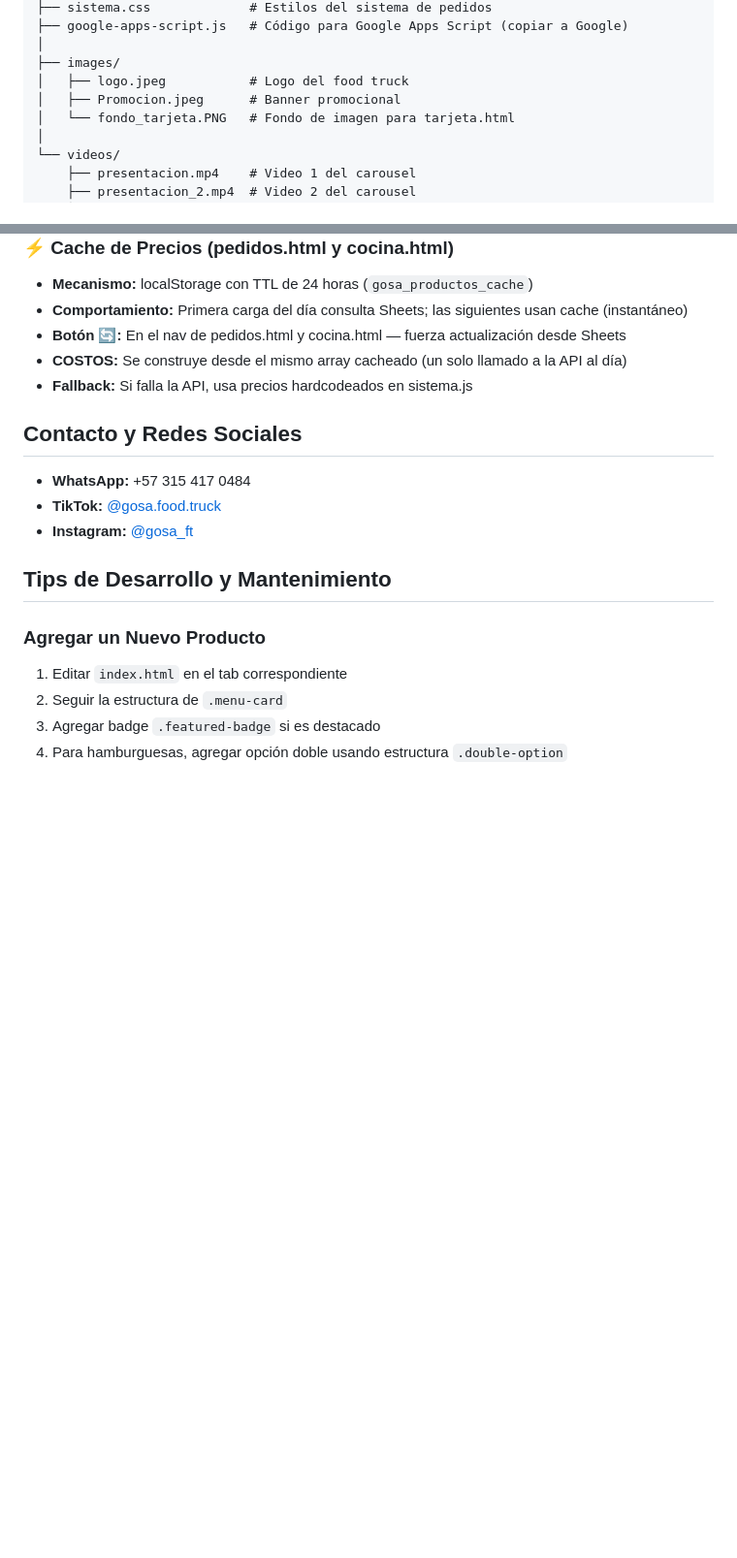
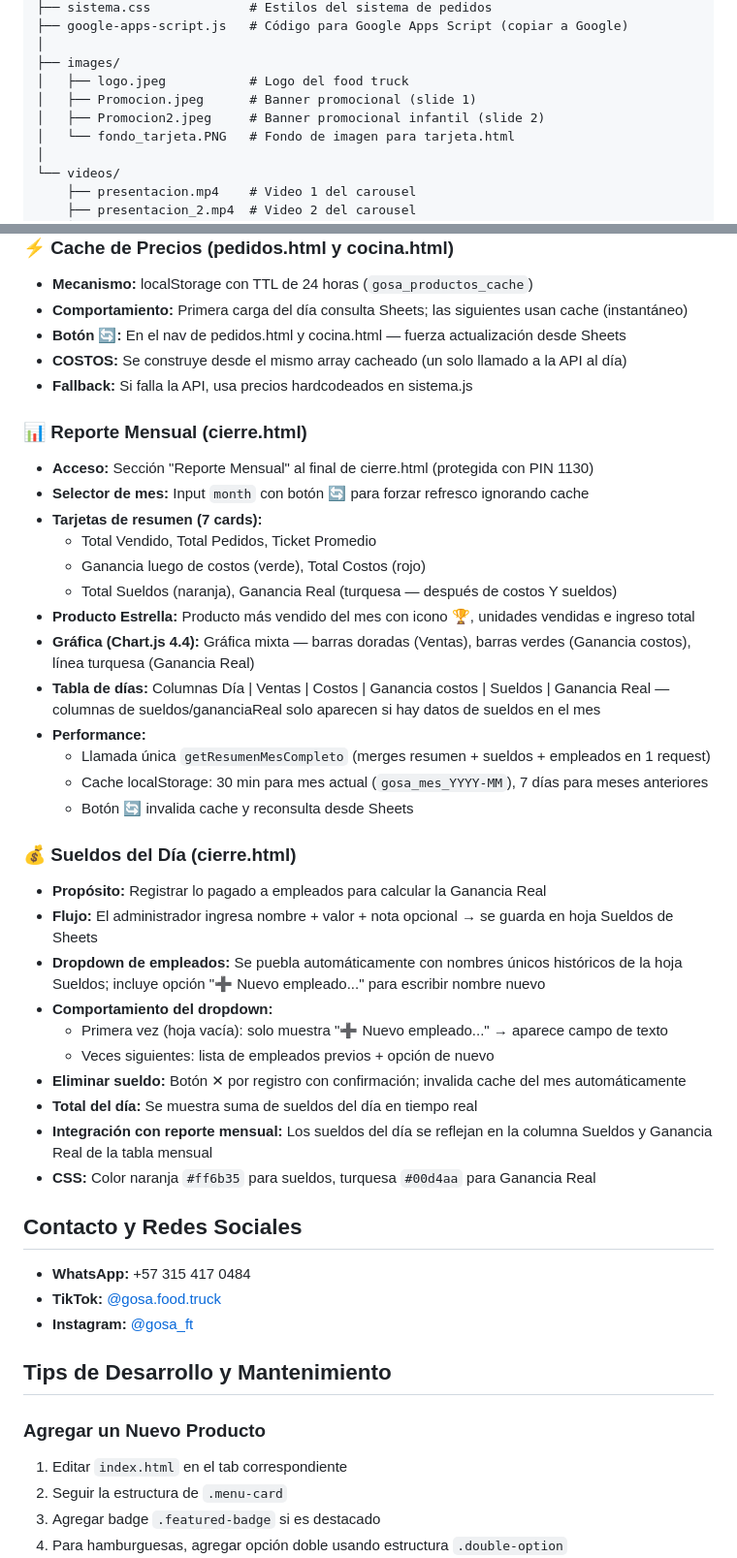
Before and after one commit to Cristian1823/Menu_Gosa, a Markdown page: CLAUDE.md, 2 parts joined by grey strips. Shown at 97% size. GitHub-like rendering; blank space fills up the shorter version.

Commit message:
docs: actualizar CLAUDE.md v4.2.0 con reporte mensual y sueldos
Co-Authored-By: Claude Sonnet 4.6 <noreply@anthropic.com>

```diff
--- a/CLAUDE.md
+++ b/CLAUDE.md
@@ -44,7 +45,8 @@ Gosa/
 │
 ├── images/
 │   ├── logo.jpeg           # Logo del food truck
-│   ├── Promocion.jpeg      # Banner promocional
+│   ├── Promocion.jpeg      # Banner promocional (slide 1)
+│   ├── Promocion2.jpeg     # Banner promocional infantil (slide 2)
 │   └── fondo_tarjeta.PNG   # Fondo de imagen para tarjeta.html
 │
 └── videos/
@@ -488,6 +498,33 @@ const observer = new IntersectionObserver(function(entries) {
 - **COSTOS:** Se construye desde el mismo array cacheado (un solo llamado a la API al día)
 - **Fallback:** Si falla la API, usa precios hardcodeados en sistema.js
 
+### 📊 Reporte Mensual (cierre.html)
+- **Acceso:** Sección "Reporte Mensual" al final de cierre.html (protegida con PIN 1130)
+- **Selector de mes:** Input `month` con botón 🔄 para forzar refresco ignorando cache
+- **Tarjetas de resumen (7 cards):**
+  - Total Vendido, Total Pedidos, Ticket Promedio
+  - Ganancia luego de costos (verde), Total Costos (rojo)
+  - Total Sueldos (naranja), Ganancia Real (turquesa — después de costos Y sueldos)
+- **Producto Estrella:** Producto más vendido del mes con icono 🏆, unidades vendidas e ingreso total
+- **Gráfica (Chart.js 4.4):** Gráfica mixta — barras doradas (Ventas), barras verdes (Ganancia costos), línea turquesa (Ganancia Real)
+- **Tabla de días:** Columnas Día | Ventas | Costos | Ganancia costos | Sueldos | Ganancia Real — columnas de sueldos/gananciaReal solo aparecen si hay datos de sueldos en el mes
+- **Performance:**
+  - Llamada única `getResumenMesCompleto` (merges resumen + sueldos + empleados en 1 request)
+  - Cache localStorage: 30 min para mes actual (`gosa_mes_YYYY-MM`), 7 días para meses anteriores
+  - Botón 🔄 invalida cache y reconsulta desde Sheets
+
+### 💰 Sueldos del Día (cierre.html)
+- **Propósito:** Registrar lo pagado a empleados para calcular la Ganancia Real
+- **Flujo:** El administrador ingresa nombre + valor + nota opcional → se guarda en hoja Sueldos de Sheets
+- **Dropdown de empleados:** Se puebla automáticamente con nombres únicos históricos de la hoja Sueldos; incluye opción "➕ Nuevo empleado..." para escribir nombre nuevo
+- **Comportamiento del dropdown:**
+  - Primera vez (hoja vacía): solo muestra "➕ Nuevo empleado..." → aparece campo de texto
+  - Veces siguientes: lista de empleados previos + opción de nuevo
+- **Eliminar sueldo:** Botón ✕ por registro con confirmación; invalida cache del mes automáticamente
+- **Total del día:** Se muestra suma de sueldos del día en tiempo real
+- **Integración con reporte mensual:** Los sueldos del día se reflejan en la columna Sueldos y Ganancia Real de la tabla mensual
+- **CSS:** Color naranja `#ff6b35` para sueldos, turquesa `#00d4aa` para Ganancia Real
+
 ## Contacto y Redes Sociales
 
 - **WhatsApp:** +57 315 417 0484
```
Also changed, not shown: other parts of CLAUDE.md (+41 -5 lines).
